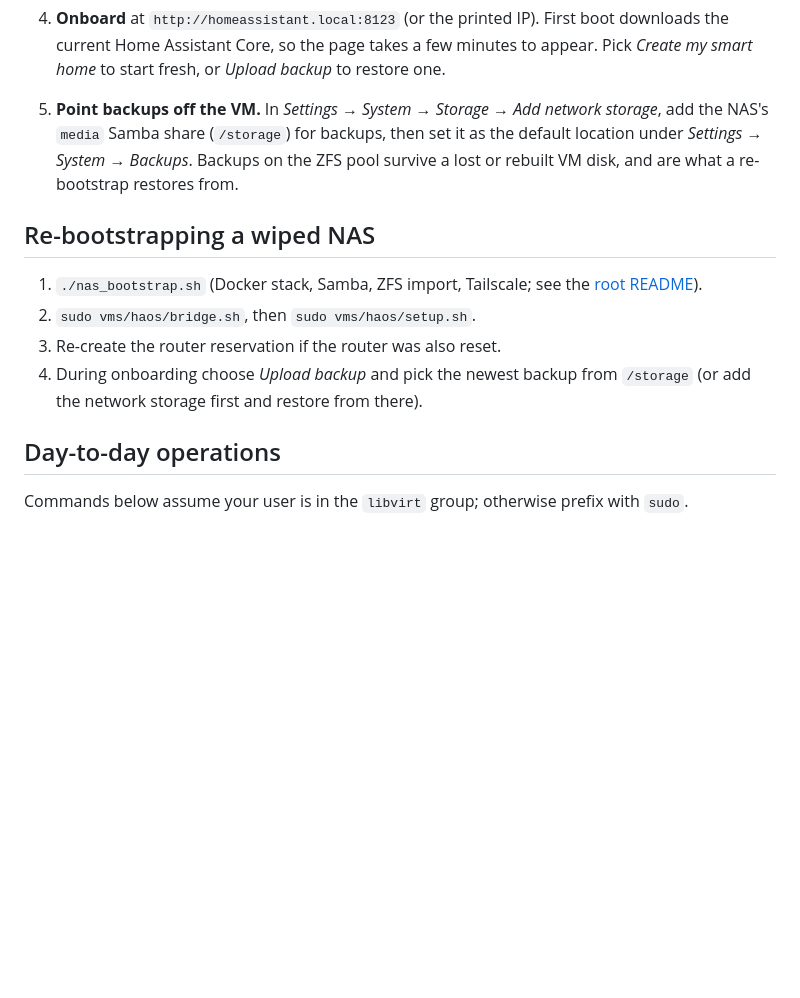
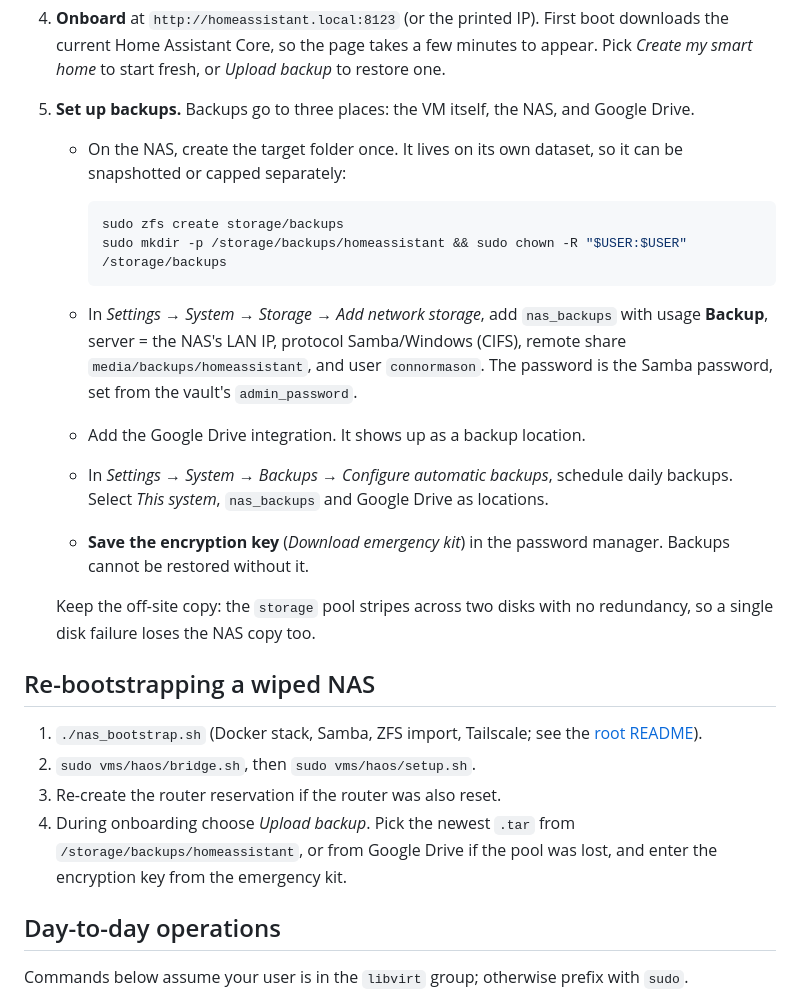
Before and after one commit to connormason/dotfiles, a Markdown page: vms/haos/README.md, the part around the change. Rendered like a GitHub page; blank space fills up the shorter version.

Commit message:
Document HAOS backup setup in the VM runbook (#31)
Co-authored-by: Claude Opus 5.5 <noreply@anthropic.com>

````diff
--- a/vms/haos/README.md
+++ b/vms/haos/README.md
@@ -68,17 +68,38 @@ without sudo).
    Core, so the page takes a few minutes to appear. Pick *Create my smart home* to start fresh, or *Upload backup* to
    restore one.
 
-5. **Point backups off the VM.** In *Settings → System → Storage → Add network storage*, add the NAS's `media` Samba
-   share (`/storage`) for backups, then set it as the default location under *Settings → System → Backups*. Backups on
-   the ZFS pool survive a lost or rebuilt VM disk, and are what a re-bootstrap restores from.
+5. **Set up backups.** Backups go to three places: the VM itself, the NAS, and Google Drive.
+
+   - On the NAS, create the target folder once. It lives on its own dataset, so it can be snapshotted or capped
+     separately:
+
+     ```bash
+     sudo zfs create storage/backups
+     sudo mkdir -p /storage/backups/homeassistant && sudo chown -R "$USER:$USER" /storage/backups
+     ```
+
+   - In *Settings → System → Storage → Add network storage*, add `nas_backups` with usage **Backup**, server = the NAS's
+     LAN IP, protocol Samba/Windows (CIFS), remote share `media/backups/homeassistant`, and user `connormason`. The
+     password is the Samba password, set from the vault's `admin_password`.
+
+   - Add the Google Drive integration. It shows up as a backup location.
+
+   - In *Settings → System → Backups → Configure automatic backups*, schedule daily backups. Select *This system*,
+     `nas_backups` and Google Drive as locations.
+
+   - **Save the encryption key** (*Download emergency kit*) in the password manager. Backups cannot be restored without
+     it.
+
+   Keep the off-site copy: the `storage` pool stripes across two disks with no redundancy, so a single disk failure
+   loses the NAS copy too.
 
 ## Re-bootstrapping a wiped NAS<a name="re-bootstrapping-a-wiped-nas"></a>
 
 1. `./nas_bootstrap.sh` (Docker stack, Samba, ZFS import, Tailscale; see the [root README](../../README.md)).
 2. `sudo vms/haos/bridge.sh`, then `sudo vms/haos/setup.sh`.
 3. Re-create the router reservation if the router was also reset.
-4. During onboarding choose *Upload backup* and pick the newest backup from `/storage` (or add the network storage first
-   and restore from there).
+4. During onboarding choose *Upload backup*. Pick the newest `.tar` from `/storage/backups/homeassistant`, or from
+   Google Drive if the pool was lost, and enter the encryption key from the emergency kit.
 
 ## Day-to-day operations<a name="day-to-day-operations"></a>
 
````
